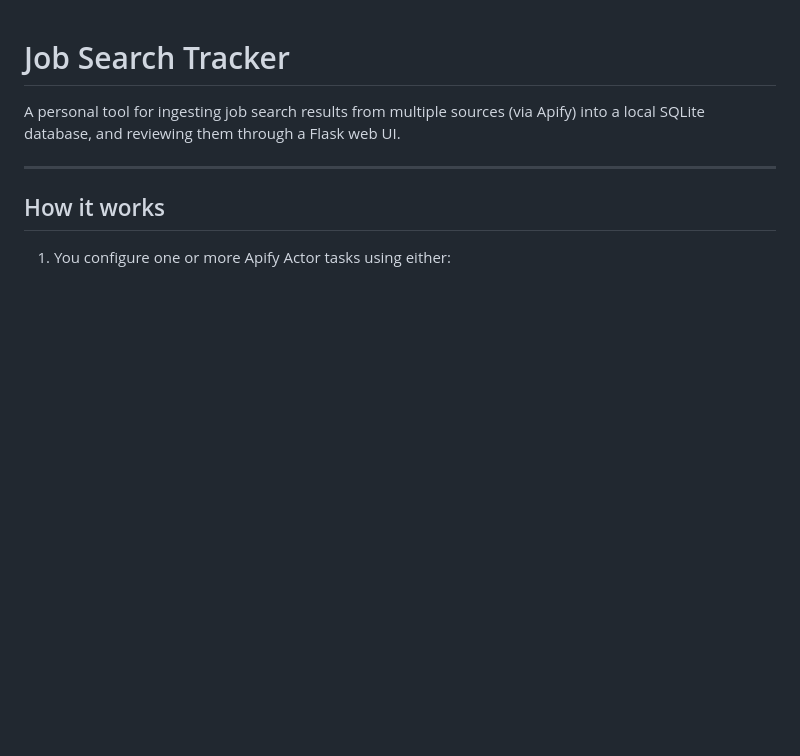
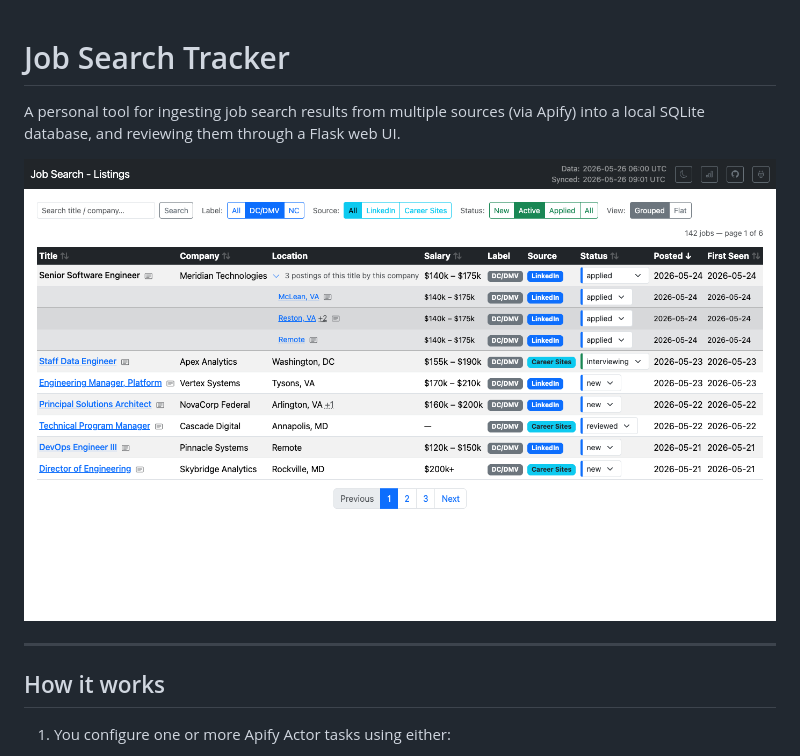
Before and after one commit to dballing/jobsearch, a Markdown page: README.md, the part around the change. Rendered like a GitHub page; pictures changed too: docs/screenshot.png (added); blank space fills up the shorter version.

Commit message:
docs: add UI screenshot to README
Co-Authored-By: Claude Sonnet 4.6 <noreply@anthropic.com>

```diff
--- a/README.md
+++ b/README.md
@@ -1,6 +1,8 @@
 # Job Search Tracker
 
 A personal tool for ingesting job search results from multiple sources (via Apify) into a local SQLite database, and reviewing them through a Flask web UI.
+
+![Job Search Tracker UI](docs/screenshot.png)
 
 ---
 
```
Also changed, not shown: 1 other file.
